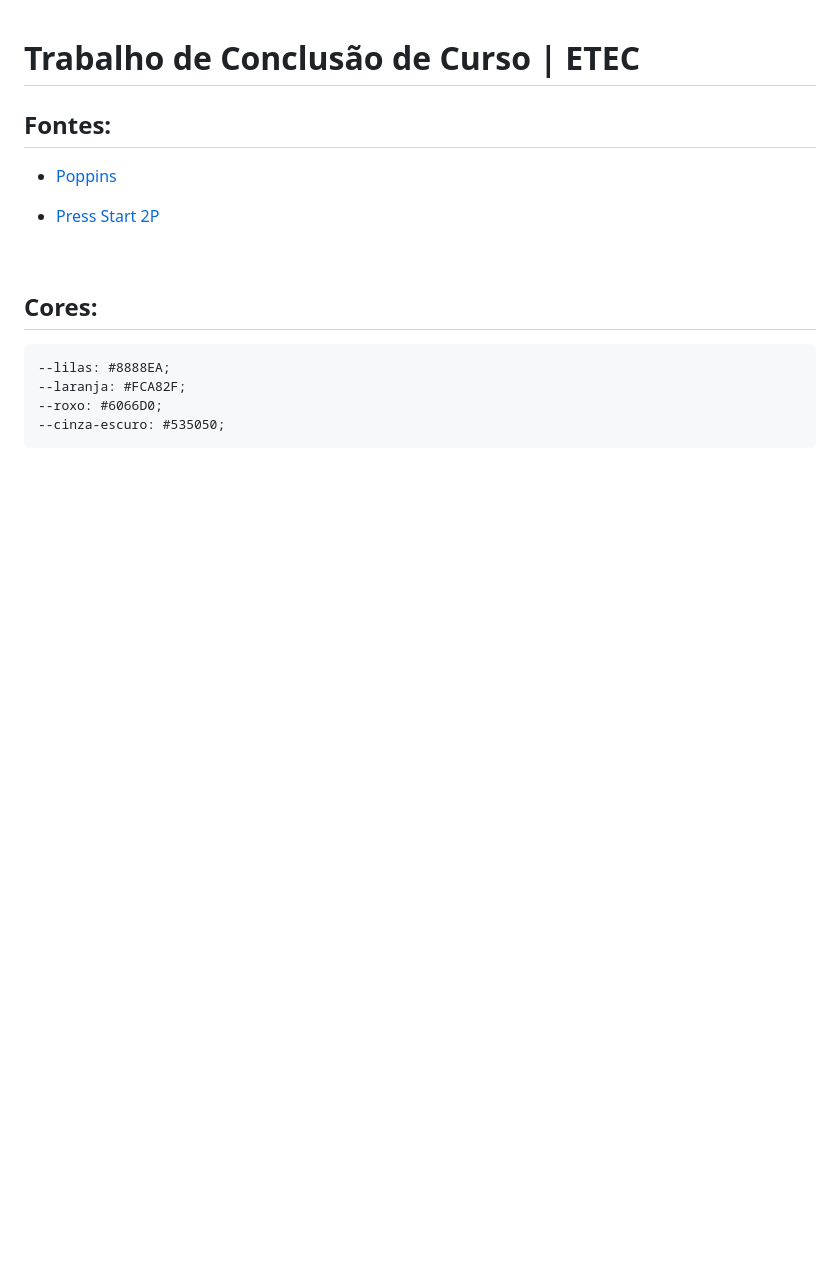
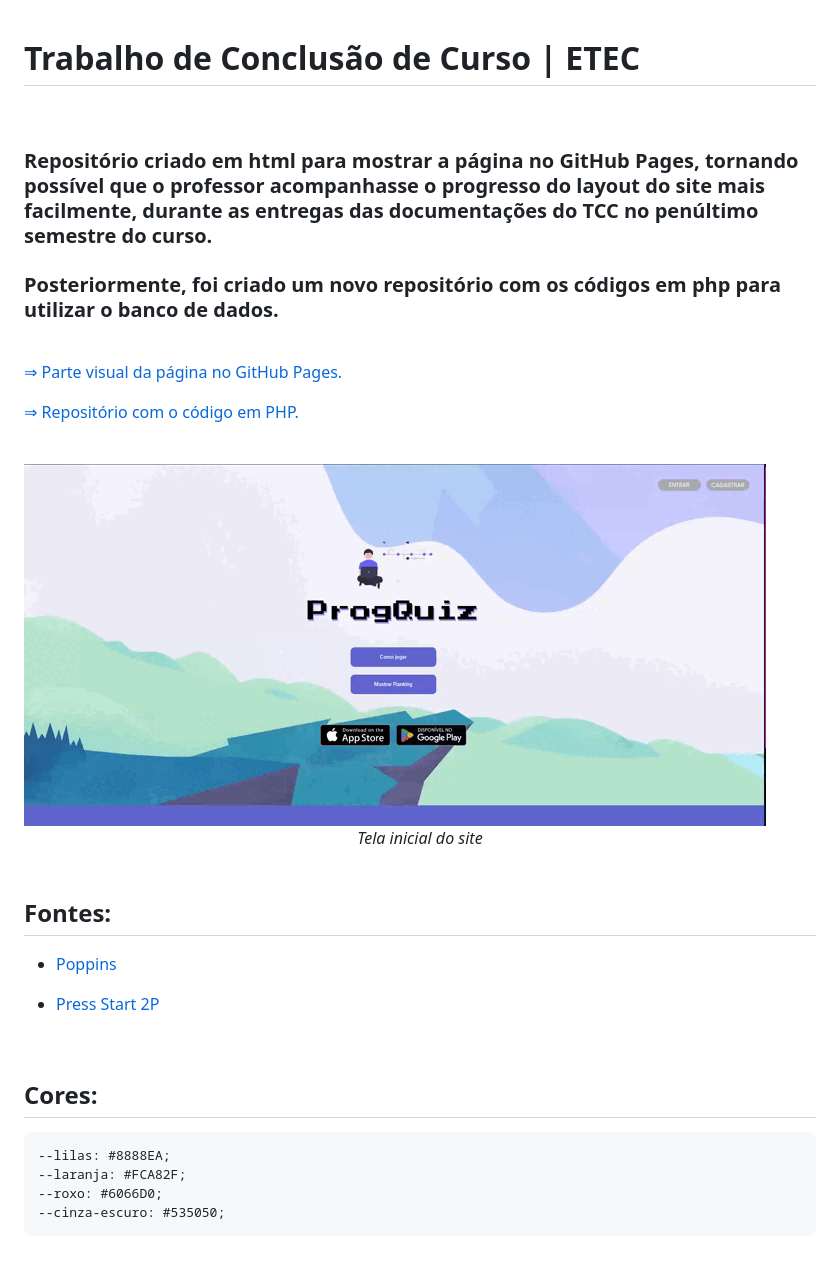
Before and after one commit to geovanaborba/TCC-website, a Markdown page: readme.md, the part around the change. GitHub-like rendering; pictures changed too: src/assets/imgs/gif_index.gif (added); blank space fills up the shorter version.

Commit message:
descrição e gif adicionados

```diff
--- a/readme.md
+++ b/readme.md
@@ -1,4 +1,25 @@
 # Trabalho de Conclusão de Curso | ETEC
+
+<br>
+
+### Repositório criado em html para mostrar a página no GitHub Pages, tornando possível que o professor acompanhasse o progresso do layout do site mais facilmente, durante as entregas das documentações do TCC no penúltimo semestre do curso.
+
+### Posteriormente, foi criado um novo repositório com os códigos em php para utilizar o banco de dados.
+
+<br>
+
+[⇒ Parte visual da página no GitHub Pages.](https://geovanaborba.github.io/TCC-website/)
+
+
+[⇒ Repositório com o código em PHP.](#)
+
+<br>
+
+<img src="./src/assets/imgs/gif_index.gif">
+
+<center><i>Tela inicial do site</i></center>
+
+<br>
 
 ## Fontes:
 
```
